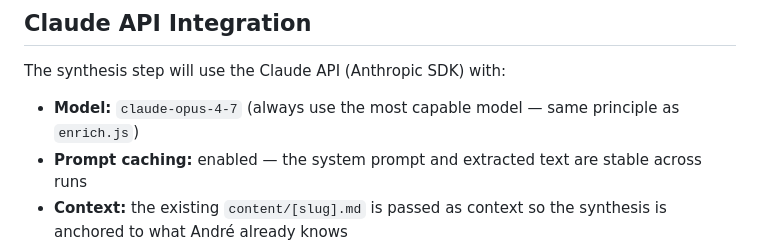
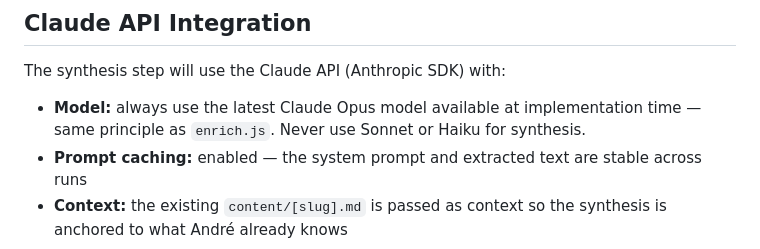
Before and after one commit to acantidio/fgv-summary-platform, a Markdown page: docs/guides/complementary-materials-engine.md, the part around the change. GitHub-like rendering.

```diff
--- a/docs/guides/complementary-materials-engine.md
+++ b/docs/guides/complementary-materials-engine.md
@@ -86,7 +86,7 @@ How the complementary materials connect to or expand on the in-class notes — c
 
 The synthesis step will use the Claude API (Anthropic SDK) with:
 
-- **Model:** `claude-opus-4-7` (always use the most capable model — same principle as `enrich.js`)
+- **Model:** always use the latest Claude Opus model available at implementation time — same principle as `enrich.js`. Never use Sonnet or Haiku for synthesis.
 - **Prompt caching:** enabled — the system prompt and extracted text are stable across runs
 - **Context:** the existing `content/[slug].md` is passed as context so the synthesis is anchored to what André already knows
 - **Output format:** structured Markdown matching the section headers above
```
Also changed, not shown: CLAUDE.md (+2 -2 lines).
